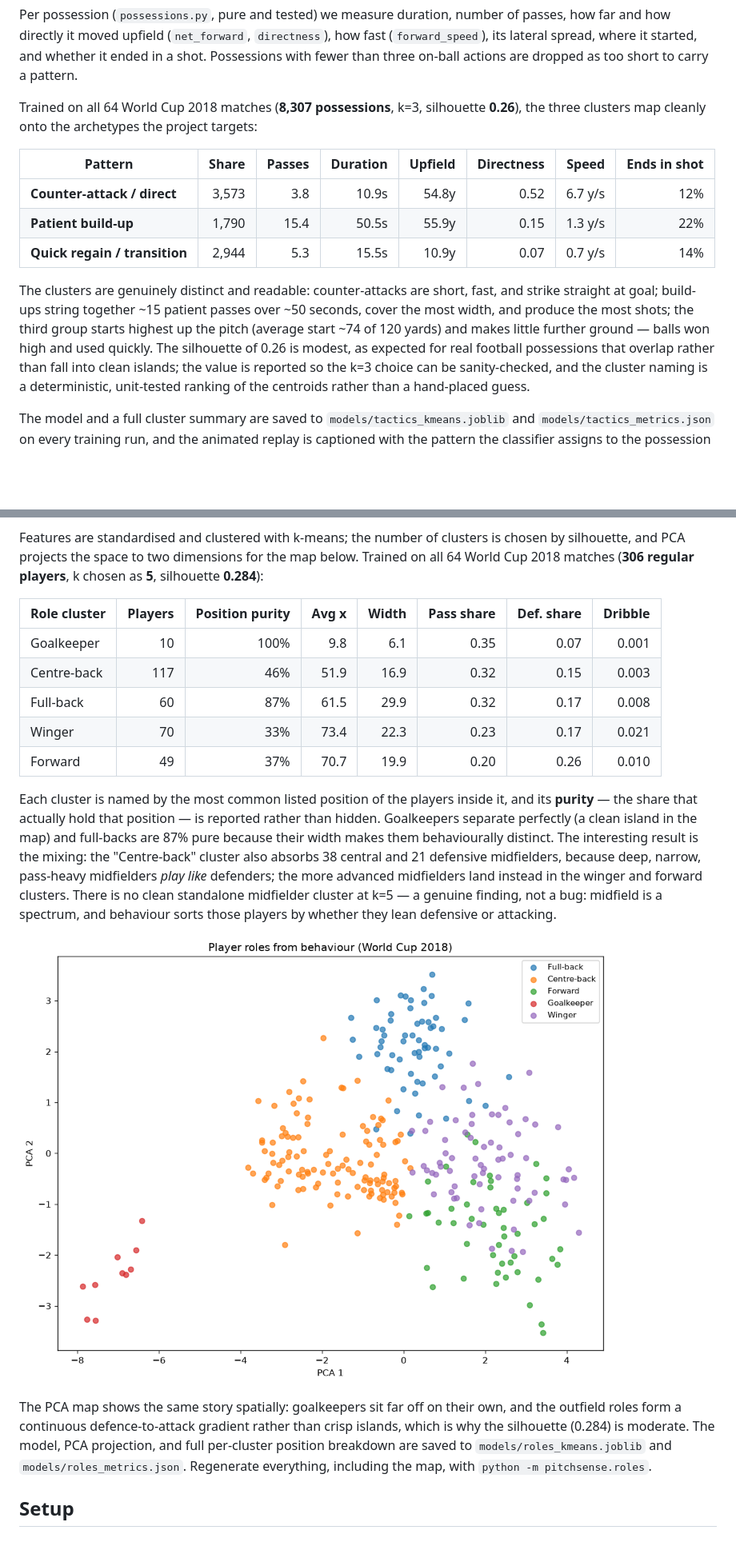
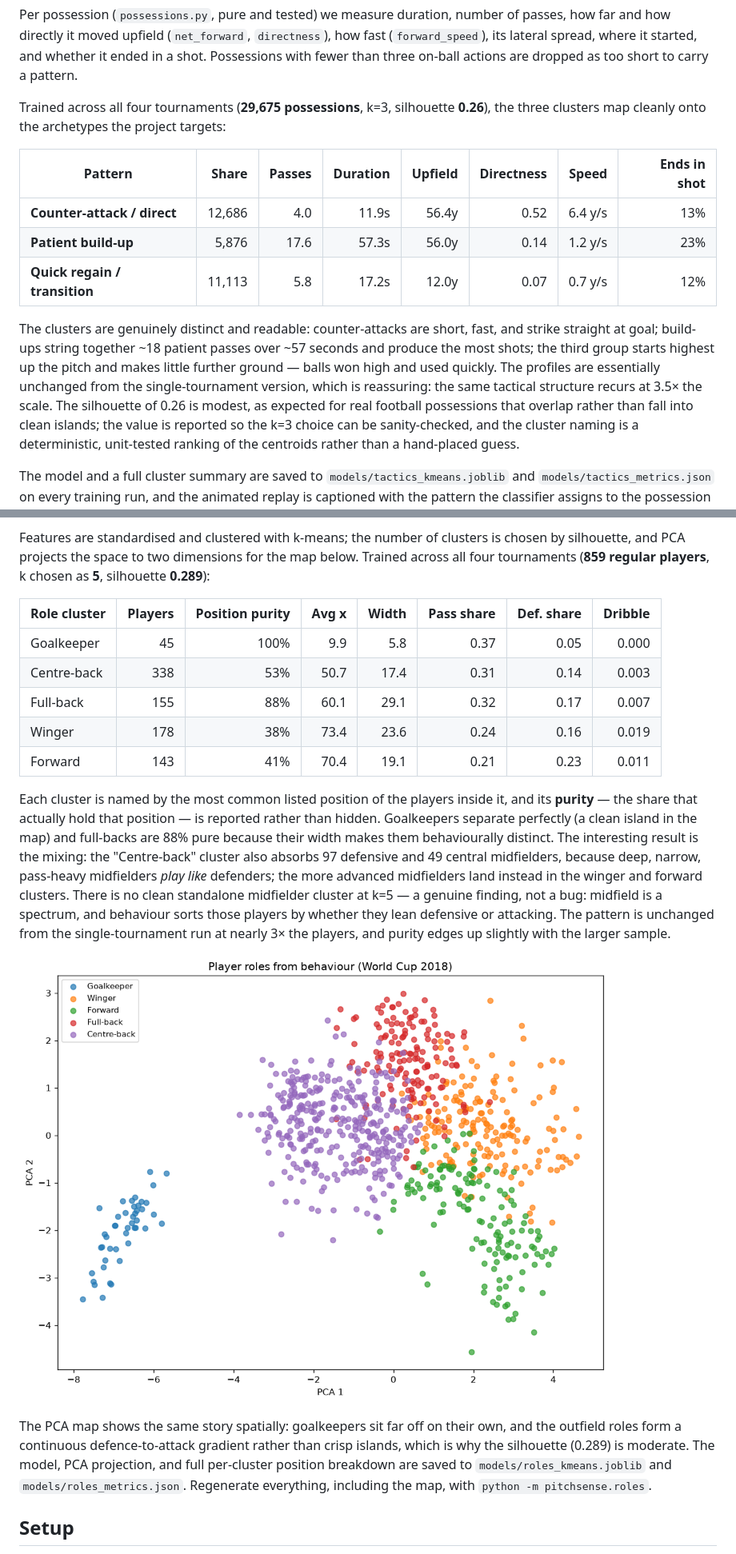
Before and after one commit to shireenaqeel/pitchsense, a Markdown page: README.md, 2 parts joined by grey strips. Shown: that part at 80% size. GitHub-like rendering; pictures changed too: docs/player_roles.png; blank space fills up the shorter version.

```diff
--- a/README.md
+++ b/README.md
@@ -186,23 +200,24 @@ of passes, how far and how directly it moved upfield (`net_forward`,
 and whether it ended in a shot. Possessions with fewer than three on-ball
 actions are dropped as too short to carry a pattern.
 
-Trained on all 64 World Cup 2018 matches (**8,307 possessions**, k=3, silhouette
+Trained across all four tournaments (**29,675 possessions**, k=3, silhouette
 **0.26**), the three clusters map cleanly onto the archetypes the project
 targets:
 
 | Pattern | Share | Passes | Duration | Upfield | Directness | Speed | Ends in shot |
 |---|--:|--:|--:|--:|--:|--:|--:|
-| **Counter-attack / direct** | 3,573 | 3.8 | 10.9s | 54.8y | 0.52 | 6.7 y/s | 12% |
-| **Patient build-up** | 1,790 | 15.4 | 50.5s | 55.9y | 0.15 | 1.3 y/s | 22% |
-| **Quick regain / transition** | 2,944 | 5.3 | 15.5s | 10.9y | 0.07 | 0.7 y/s | 14% |
+| **Counter-attack / direct** | 12,686 | 4.0 | 11.9s | 56.4y | 0.52 | 6.4 y/s | 13% |
+| **Patient build-up** | 5,876 | 17.6 | 57.3s | 56.0y | 0.14 | 1.2 y/s | 23% |
+| **Quick regain / transition** | 11,113 | 5.8 | 17.2s | 12.0y | 0.07 | 0.7 y/s | 12% |
 
 The clusters are genuinely distinct and readable: counter-attacks are short,
-fast, and strike straight at goal; build-ups string together ~15 patient passes
-over ~50 seconds, cover the most width, and produce the most shots; the third
-group starts highest up the pitch (average start ~74 of 120 yards) and makes
-little further ground — balls won high and used quickly. The silhouette of 0.26
-is modest, as expected for real football possessions that overlap rather than
-fall into clean islands; the value is reported so the k=3 choice can be
+fast, and strike straight at goal; build-ups string together ~18 patient passes
+over ~57 seconds and produce the most shots; the third group starts highest up
+the pitch and makes little further ground — balls won high and used quickly. The
+profiles are essentially unchanged from the single-tournament version, which is
+reassuring: the same tactical structure recurs at 3.5× the scale. The silhouette
+of 0.26 is modest, as expected for real football possessions that overlap rather
+than fall into clean islands; the value is reported so the k=3 choice can be
 sanity-checked, and the cluster naming is a deterministic, unit-tested ranking of
 the centroids rather than a hand-placed guess.
 
@@ -225,33 +240,35 @@ it is kept only to label and validate the clusters.
 
 Features are standardised and clustered with k-means; the number of clusters is
 chosen by silhouette, and PCA projects the space to two dimensions for the map
-below. Trained on all 64 World Cup 2018 matches (**306 regular players**,
-k chosen as **5**, silhouette **0.284**):
+below. Trained across all four tournaments (**859 regular players**,
+k chosen as **5**, silhouette **0.289**):
 
 | Role cluster | Players | Position purity | Avg x | Width | Pass share | Def. share | Dribble |
 |---|--:|--:|--:|--:|--:|--:|--:|
-| Goalkeeper | 10 | 100% | 9.8 | 6.1 | 0.35 | 0.07 | 0.001 |
-| Centre-back | 117 | 46% | 51.9 | 16.9 | 0.32 | 0.15 | 0.003 |
-| Full-back | 60 | 87% | 61.5 | 29.9 | 0.32 | 0.17 | 0.008 |
-| Winger | 70 | 33% | 73.4 | 22.3 | 0.23 | 0.17 | 0.021 |
-| Forward | 49 | 37% | 70.7 | 19.9 | 0.20 | 0.26 | 0.010 |
+| Goalkeeper | 45 | 100% | 9.9 | 5.8 | 0.37 | 0.05 | 0.000 |
+| Centre-back | 338 | 53% | 50.7 | 17.4 | 0.31 | 0.14 | 0.003 |
+| Full-back | 155 | 88% | 60.1 | 29.1 | 0.32 | 0.17 | 0.007 |
+| Winger | 178 | 38% | 73.4 | 23.6 | 0.24 | 0.16 | 0.019 |
+| Forward | 143 | 41% | 70.4 | 19.1 | 0.21 | 0.23 | 0.011 |
 
 Each cluster is named by the most common listed position of the players inside
 it, and its **purity** — the share that actually hold that position — is reported
 rather than hidden. Goalkeepers separate perfectly (a clean island in the map)
-and full-backs are 87% pure because their width makes them behaviourally
+and full-backs are 88% pure because their width makes them behaviourally
 distinct. The interesting result is the mixing: the "Centre-back" cluster also
-absorbs 38 central and 21 defensive midfielders, because deep, narrow, pass-heavy
+absorbs 97 defensive and 49 central midfielders, because deep, narrow, pass-heavy
 midfielders *play like* defenders; the more advanced midfielders land instead in
 the winger and forward clusters. There is no clean standalone midfielder cluster
 at k=5 — a genuine finding, not a bug: midfield is a spectrum, and behaviour
-sorts those players by whether they lean defensive or attacking.
+sorts those players by whether they lean defensive or attacking. The pattern is
+unchanged from the single-tournament run at nearly 3× the players, and purity
+edges up slightly with the larger sample.
 
 ![Player role map](docs/player_roles.png)
 
 The PCA map shows the same story spatially: goalkeepers sit far off on their own,
 and the outfield roles form a continuous defence-to-attack gradient rather than
-crisp islands, which is why the silhouette (0.284) is moderate. The model, PCA
+crisp islands, which is why the silhouette (0.289) is moderate. The model, PCA
 projection, and full per-cluster position breakdown are saved to
 `models/roles_kmeans.joblib` and `models/roles_metrics.json`. Regenerate
 everything, including the map, with `python -m pitchsense.roles`.
```
Also changed, not shown: other parts of README.md (+41 -21 lines), docs/example_shot.png, 4 other files.
